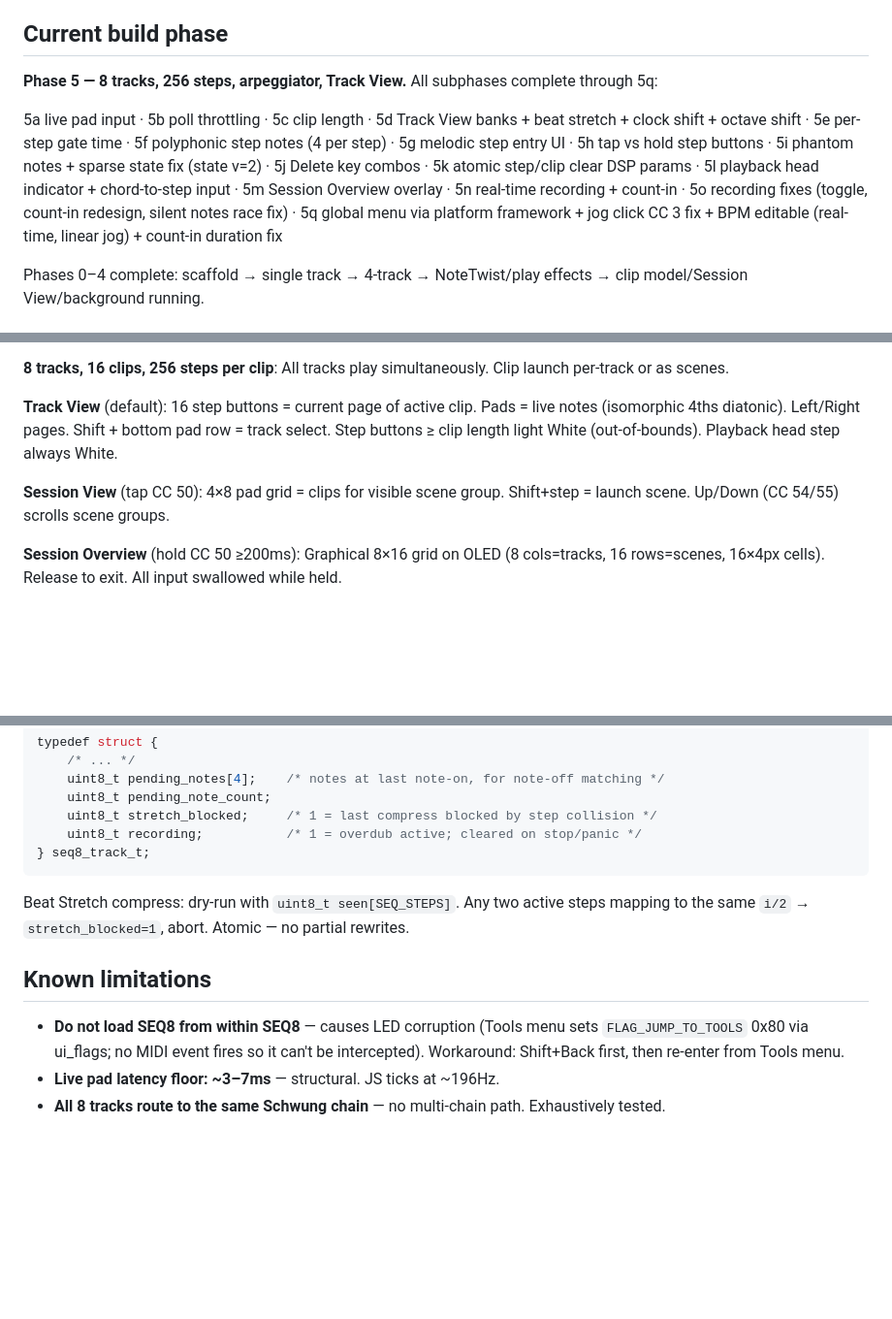
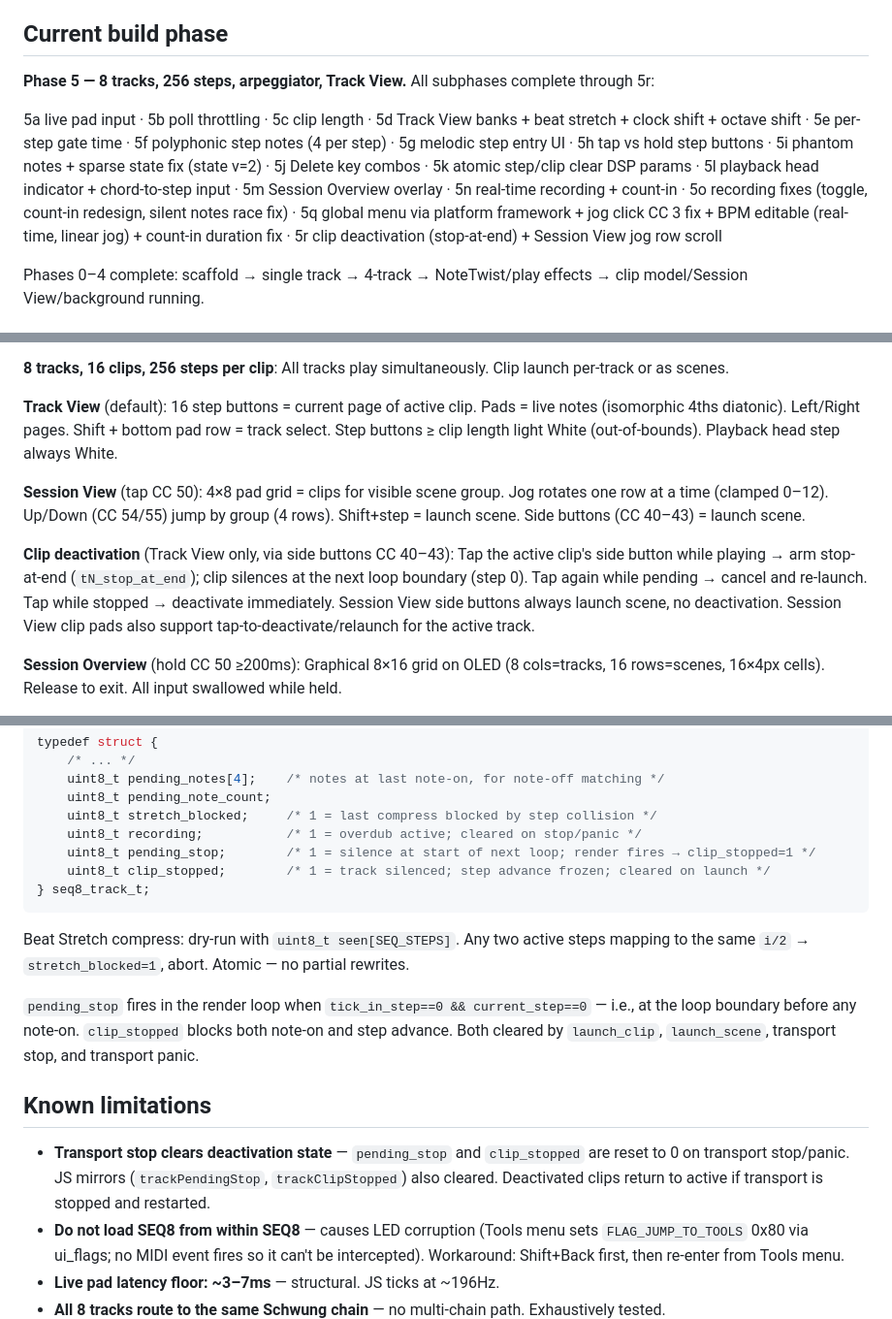
Before and after one commit to legsmechanical/schwung-davebox, a Markdown page: CLAUDE.md, 3 parts joined by grey strips. Shown at 97% size. Drawn GitHub-style; blank space fills up the shorter version.

Commit message:
CLAUDE.md: update for session — 5r clip deactivation, jog row scroll, deactivation state docs
Co-Authored-By: Claude Sonnet 4.6 <noreply@anthropic.com>

````diff
--- a/CLAUDE.md
+++ b/CLAUDE.md
@@ -4,9 +4,9 @@ SEQ8 is a Schwung **tool module** (`component_type: "tool"`) for Ableton Move
 
 ## Current build phase
 
-**Phase 5 — 8 tracks, 256 steps, arpeggiator, Track View.** All subphases complete through 5q:
+**Phase 5 — 8 tracks, 256 steps, arpeggiator, Track View.** All subphases complete through 5r:
 
-5a live pad input · 5b poll throttling · 5c clip length · 5d Track View banks + beat stretch + clock shift + octave shift · 5e per-step gate time · 5f polyphonic step notes (4 per step) · 5g melodic step entry UI · 5h tap vs hold step buttons · 5i phantom notes + sparse state fix (state v=2) · 5j Delete key combos · 5k atomic step/clip clear DSP params · 5l playback head indicator + chord-to-step input · 5m Session Overview overlay · 5n real-time recording + count-in · 5o recording fixes (toggle, count-in redesign, silent notes race fix) · 5q global menu via platform framework + jog click CC 3 fix + BPM editable (real-time, linear jog) + count-in duration fix
+5a live pad input · 5b poll throttling · 5c clip length · 5d Track View banks + beat stretch + clock shift + octave shift · 5e per-step gate time · 5f polyphonic step notes (4 per step) · 5g melodic step entry UI · 5h tap vs hold step buttons · 5i phantom notes + sparse state fix (state v=2) · 5j Delete key combos · 5k atomic step/clip clear DSP params · 5l playback head indicator + chord-to-step input · 5m Session Overview overlay · 5n real-time recording + count-in · 5o recording fixes (toggle, count-in redesign, silent notes race fix) · 5q global menu via platform framework + jog click CC 3 fix + BPM editable (real-time, linear jog) + count-in duration fix · 5r clip deactivation (stop-at-end) + Session View jog row scroll
 
 Phases 0–4 complete: scaffold → single track → 4-track → NoteTwist/play effects → clip model/Session View/background running.
 
@@ -18,7 +18,9 @@ Phases 0–4 complete: scaffold → single track → 4-track → NoteTwist/play
 
 **Track View** (default): 16 step buttons = current page of active clip. Pads = live notes (isomorphic 4ths diatonic). Left/Right pages. Shift + bottom pad row = track select. Step buttons ≥ clip length light White (out-of-bounds). Playback head step always White.
 
-**Session View** (tap CC 50): 4×8 pad grid = clips for visible scene group. Shift+step = launch scene. Up/Down (CC 54/55) scrolls scene groups.
+**Session View** (tap CC 50): 4×8 pad grid = clips for visible scene group. Jog rotates one row at a time (clamped 0–12). Up/Down (CC 54/55) jump by group (4 rows). Shift+step = launch scene. Side buttons (CC 40–43) = launch scene.
+
+**Clip deactivation** (Track View only, via side buttons CC 40–43): Tap the active clip's side button while playing → arm stop-at-end (`tN_stop_at_end`); clip silences at the next loop boundary (step 0). Tap again while pending → cancel and re-launch. Tap while stopped → deactivate immediately. Session View side buttons always launch scene, no deactivation. Session View clip pads also support tap-to-deactivate/relaunch for the active track.
 
 **Session Overview** (hold CC 50 ≥200ms): Graphical 8×16 grid on OLED (8 cols=tracks, 16 rows=scenes, 16×4px cells). Release to exit. All input swallowed while held.
 
@@ -113,13 +117,18 @@ typedef struct {
     uint8_t pending_note_count;
     uint8_t stretch_blocked;     /* 1 = last compress blocked by step collision */
     uint8_t recording;           /* 1 = overdub active; cleared on stop/panic */
+    uint8_t pending_stop;        /* 1 = silence at start of next loop; render fires → clip_stopped=1 */
+    uint8_t clip_stopped;        /* 1 = track silenced; step advance frozen; cleared on launch */
 } seq8_track_t;
 ```
 
 Beat Stretch compress: dry-run with `uint8_t seen[SEQ_STEPS]`. Any two active steps mapping to the same `i/2` → `stretch_blocked=1`, abort. Atomic — no partial rewrites.
 
+`pending_stop` fires in the render loop when `tick_in_step==0 && current_step==0` — i.e., at the loop boundary before any note-on. `clip_stopped` blocks both note-on and step advance. Both cleared by `launch_clip`, `launch_scene`, transport stop, and transport panic.
+
 ## Known limitations
 
+- **Transport stop clears deactivation state** — `pending_stop` and `clip_stopped` are reset to 0 on transport stop/panic. JS mirrors (`trackPendingStop`, `trackClipStopped`) also cleared. Deactivated clips return to active if transport is stopped and restarted.
 - **Do not load SEQ8 from within SEQ8** — causes LED corruption (Tools menu sets `FLAG_JUMP_TO_TOOLS` 0x80 via ui_flags; no MIDI event fires so it can't be intercepted). Workaround: Shift+Back first, then re-enter from Tools menu.
 - **Live pad latency floor: ~3–7ms** — structural. JS ticks at ~196Hz.
 - **All 8 tracks route to the same Schwung chain** — no multi-chain path. Exhaustively tested.
````
Also changed, not shown: other parts of CLAUDE.md (+2 -0 lines).
